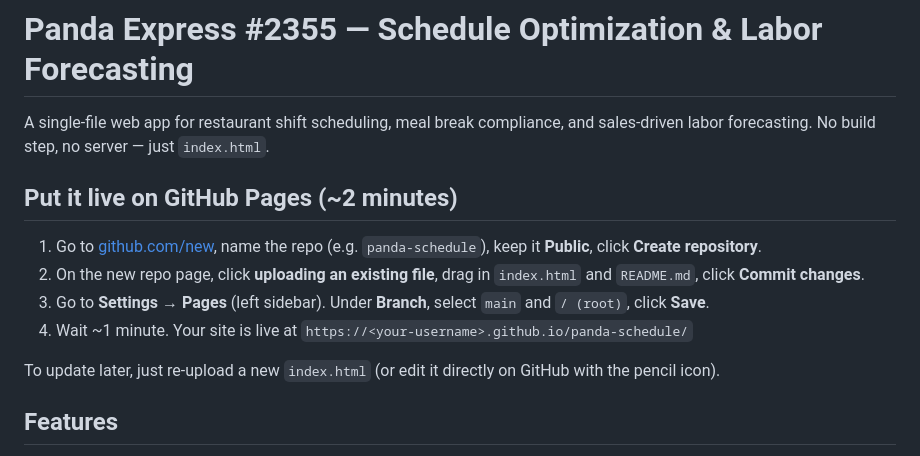
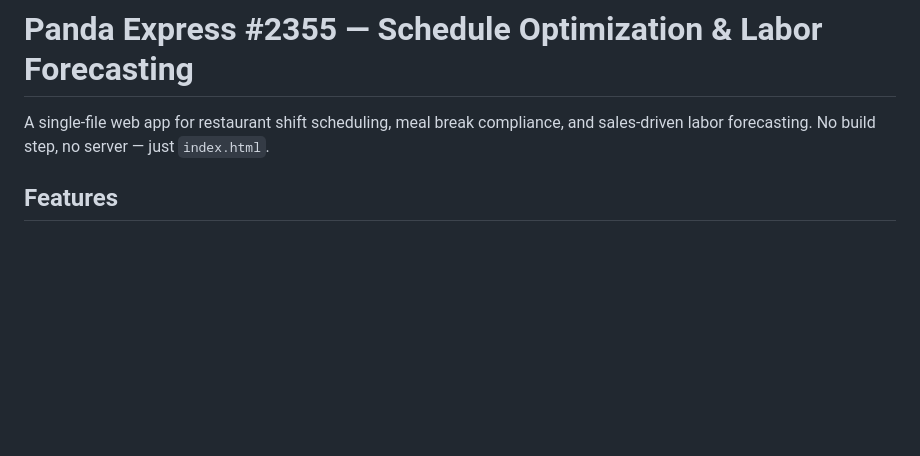
Before and after one commit to quangt0213/Scheduler, a Markdown page: README.md, the part around the change. GitHub-like rendering; blank space fills up the shorter version.

Commit message:
Remove GitHub Pages deployment instructions
Removed instructions for deploying the app on GitHub Pages.

```diff
--- a/README.md
+++ b/README.md
@@ -1,15 +1,6 @@
 # Panda Express #2355 — Schedule Optimization & Labor Forecasting
 
 A single-file web app for restaurant shift scheduling, meal break compliance, and sales-driven labor forecasting. No build step, no server — just `index.html`.
-
-## Put it live on GitHub Pages (~2 minutes)
-
-1. Go to [github.com/new](https://github.com/new), name the repo (e.g. `panda-schedule`), keep it **Public**, click **Create repository**.
-2. On the new repo page, click **uploading an existing file**, drag in `index.html` and `README.md`, click **Commit changes**.
-3. Go to **Settings → Pages** (left sidebar). Under **Branch**, select `main` and `/ (root)`, click **Save**.
-4. Wait ~1 minute. Your site is live at `https://<your-username>.github.io/panda-schedule/`
-
-To update later, just re-upload a new `index.html` (or edit it directly on GitHub with the pencil icon).
 
 ## Features
 
```
